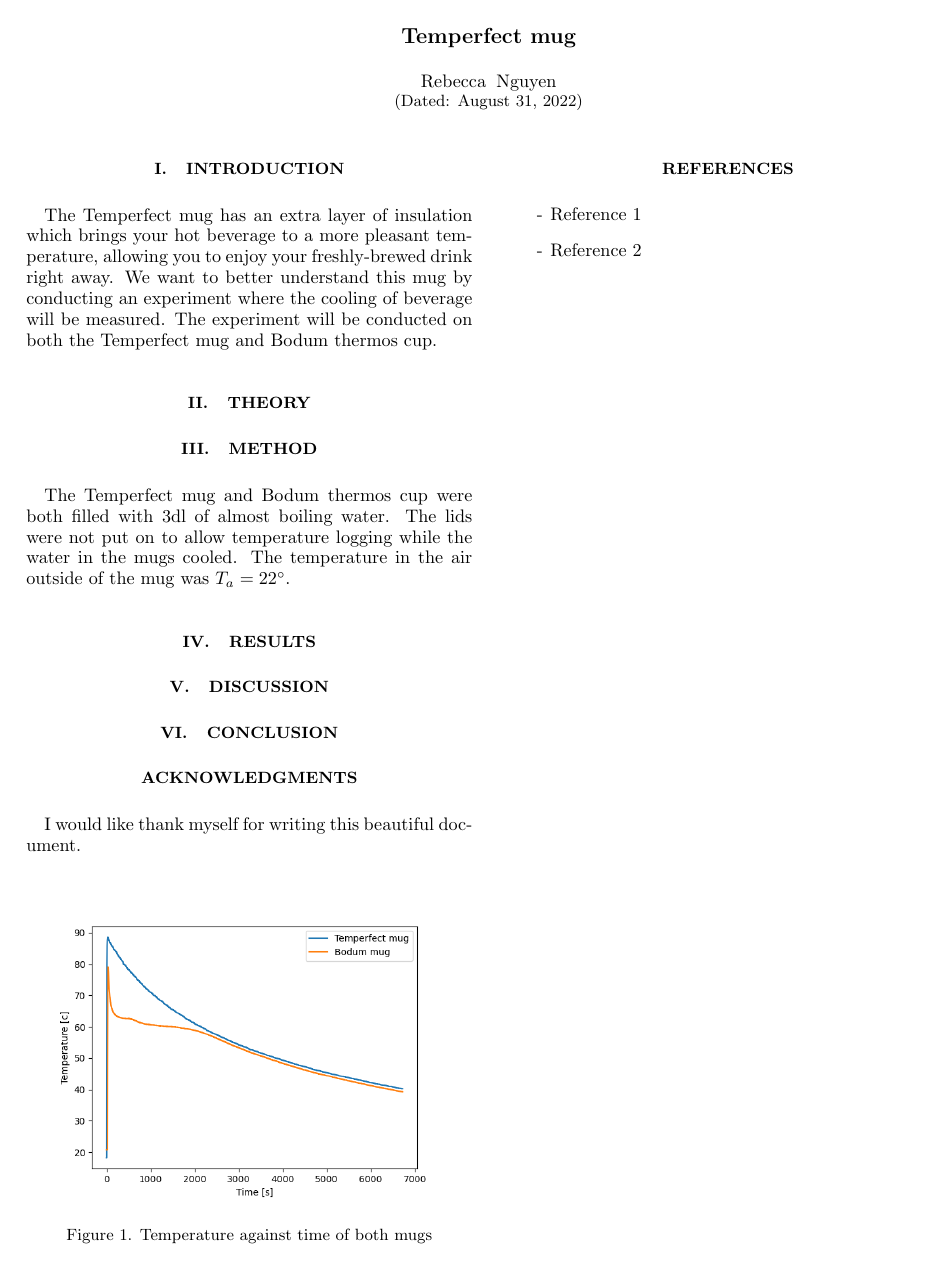
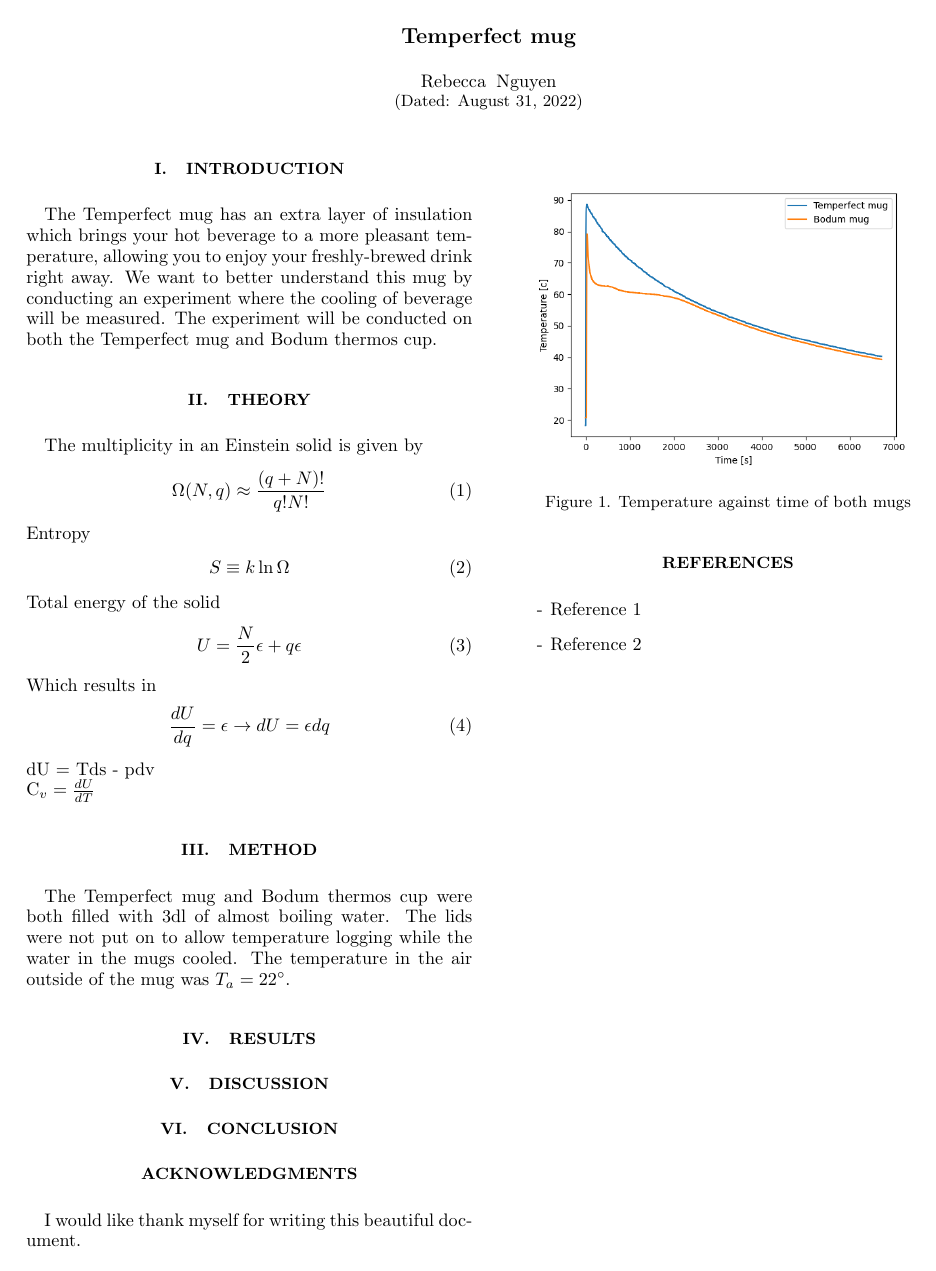
Before and after one commit to mochiim/H22, a LaTeX paper (FYS2160/oblig1.tex): page 1 of 4. Compiled offline with pdfLaTeX.

Commit message:
Update oblig1.tex

```diff
--- a/FYS2160/oblig1.tex
+++ b/FYS2160/oblig1.tex
@@ -50,6 +50,25 @@
 cooling of beverage will be measured. The experiment will be conducted on both the Temperfect mug and Bodum thermos cup.
 
 \section{Theory}
+The multiplicity in an Einstein solid is given by
+\begin{equation}
+  \Omega(N, q) \approx \frac{(q+N)!}{q!N!}
+\end{equation}
+Entropy
+\begin{equation}
+  S \equiv k \ln\Omega
+\end{equation}
+Total energy of the solid
+\begin{equation}
+  U = \frac{N}{2}\epsilon + q\epsilon
+\end{equation}
+Which results in
+\begin{equation}
+  \frac{dU}{dq} = \epsilon \rightarrow dU = \epsilon dq
+\end{equation}
+dU = Tds - pdv \\
+C_v = \frac{dU}{dT}
+
 \section{Method}
 The Temperfect mug and Bodum thermos cup were both filled with 3dl of almost boiling water. The lids were not put on to allow temperature logging while the water in the mugs cooled. The temperature in the air outside of the mug was $T_a = 22^{\circ}$.
 
```
